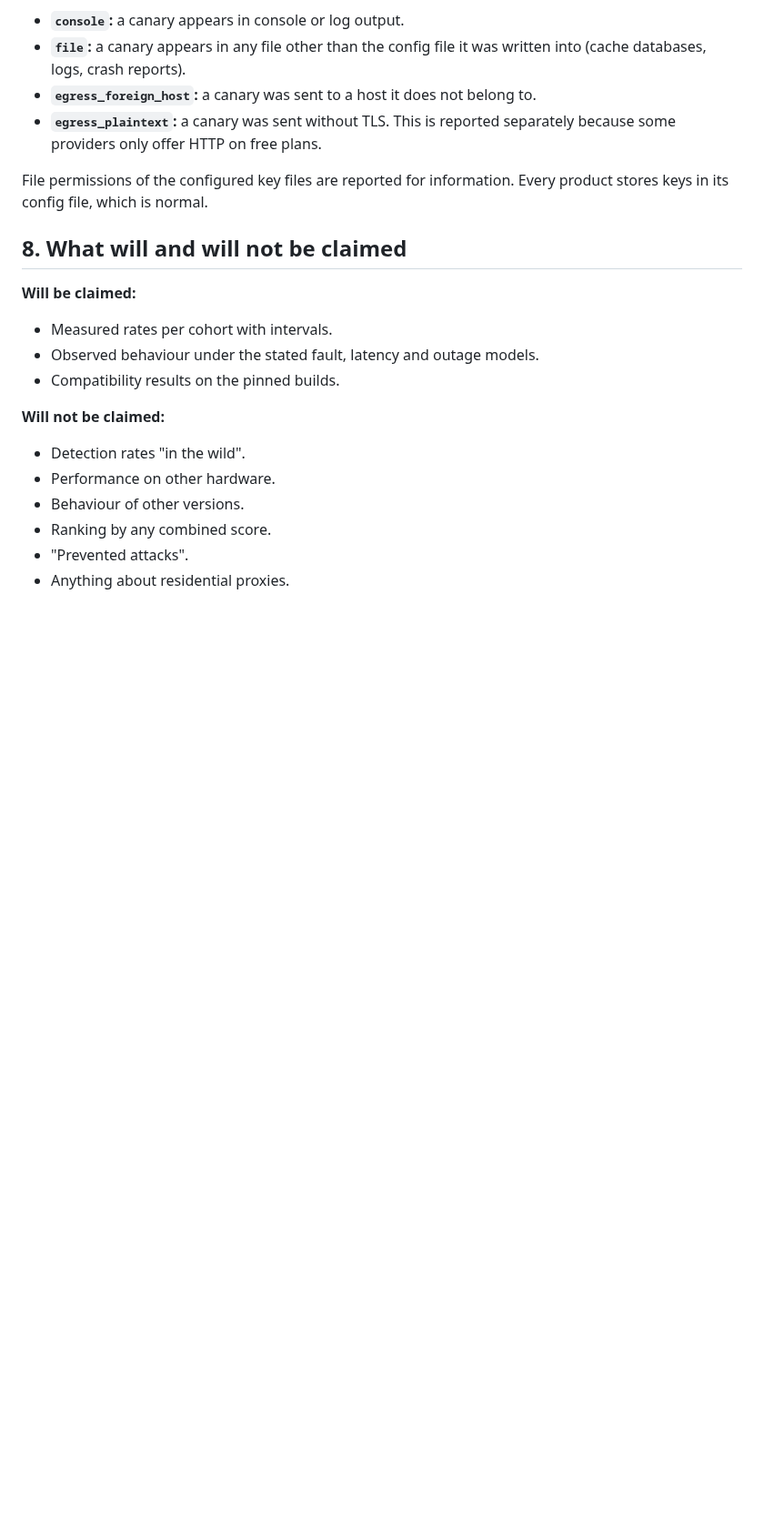
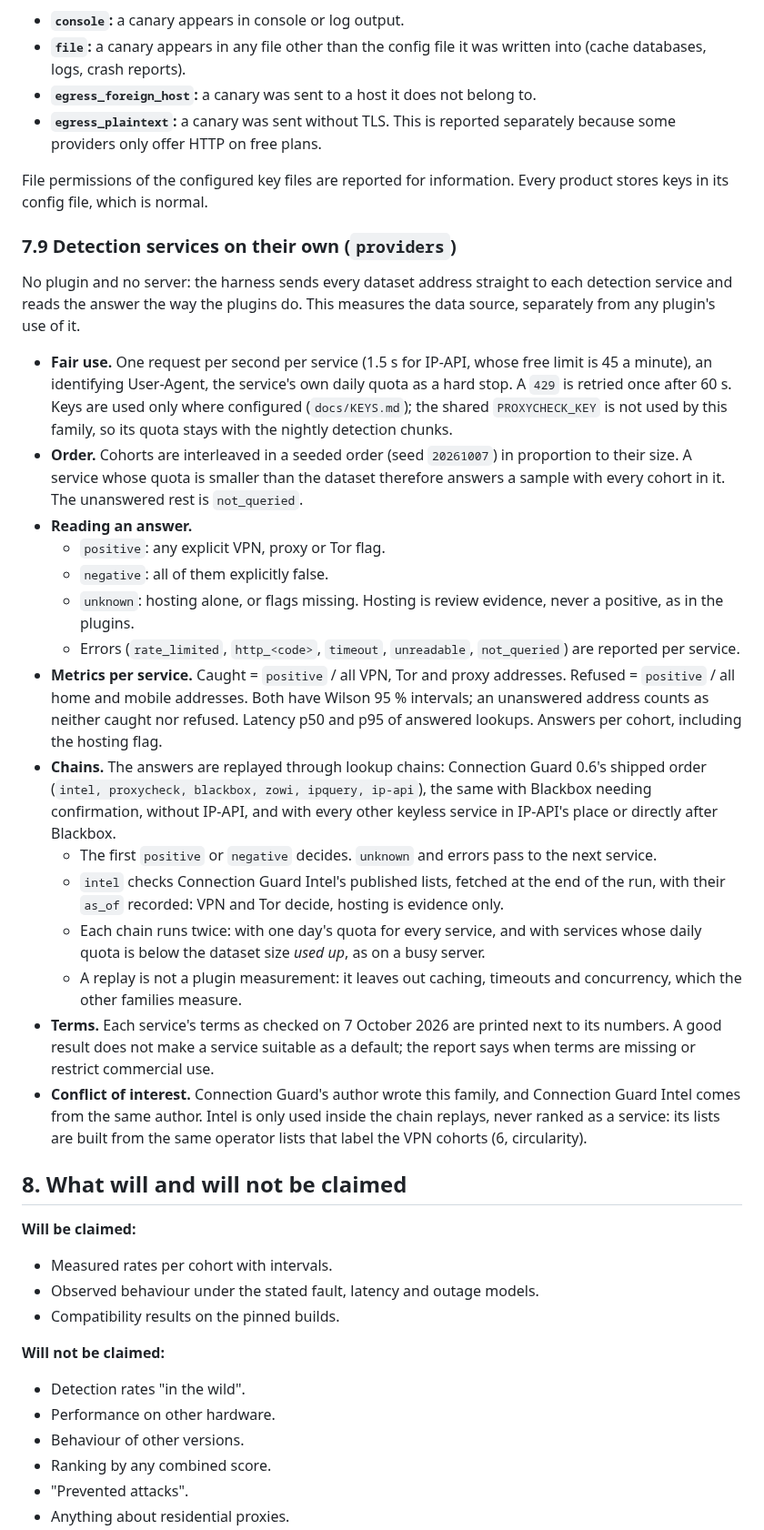
Before and after one commit to gerolndnr/mc-antivpn-bench, a Markdown page: METHODOLOGY.md, the part around the change. Shown at 91% size. Rendered like a GitHub page; blank space fills up the shorter version.

```diff
--- a/METHODOLOGY.md
+++ b/METHODOLOGY.md
@@ -268,6 +268,26 @@ The run starts, three subjects join, the product's inspection commands run, then
 
 File permissions of the configured key files are reported for information. Every product stores keys in its config file, which is normal.
 
+### 7.9 Detection services on their own (`providers`)
+
+No plugin and no server: the harness sends every dataset address straight to each detection service and reads the answer the way the plugins do. This measures the data source, separately from any plugin's use of it.
+
+- **Fair use.** One request per second per service (1.5 s for IP-API, whose free limit is 45 a minute), an identifying User-Agent, the service's own daily quota as a hard stop. A `429` is retried once after 60 s. Keys are used only where configured (`docs/KEYS.md`); the shared `PROXYCHECK_KEY` is not used by this family, so its quota stays with the nightly detection chunks.
+- **Order.** Cohorts are interleaved in a seeded order (seed `20261007`) in proportion to their size. A service whose quota is smaller than the dataset therefore answers a sample with every cohort in it. The unanswered rest is `not_queried`.
+- **Reading an answer.**
+  - `positive`: any explicit VPN, proxy or Tor flag.
+  - `negative`: all of them explicitly false.
+  - `unknown`: hosting alone, or flags missing. Hosting is review evidence, never a positive, as in the plugins.
+  - Errors (`rate_limited`, `http_<code>`, `timeout`, `unreadable`, `not_queried`) are reported per service.
+- **Metrics per service.** Caught = `positive` / all VPN, Tor and proxy addresses. Refused = `positive` / all home and mobile addresses. Both have Wilson 95 % intervals; an unanswered address counts as neither caught nor refused. Latency p50 and p95 of answered lookups. Answers per cohort, including the hosting flag.
+- **Chains.** The answers are replayed through lookup chains: Connection Guard 0.6's shipped order (`intel, proxycheck, blackbox, zowi, ipquery, ip-api`), the same with Blackbox needing confirmation, without IP-API, and with every other keyless service in IP-API's place or directly after Blackbox.
+  - The first `positive` or `negative` decides. `unknown` and errors pass to the next service.
+  - `intel` checks Connection Guard Intel's published lists, fetched at the end of the run, with their `as_of` recorded: VPN and Tor decide, hosting is evidence only.
+  - Each chain runs twice: with one day's quota for every service, and with services whose daily quota is below the dataset size *used up*, as on a busy server.
+  - A replay is not a plugin measurement: it leaves out caching, timeouts and concurrency, which the other families measure.
+- **Terms.** Each service's terms as checked on 7 October 2026 are printed next to its numbers. A good result does not make a service suitable as a default; the report says when terms are missing or restrict commercial use.
+- **Conflict of interest.** Connection Guard's author wrote this family, and Connection Guard Intel comes from the same author. Intel is only used inside the chain replays, never ranked as a service: its lists are built from the same operator lists that label the VPN cohorts (6, circularity).
+
 ## 8. What will and will not be claimed
 
 **Will be claimed:**
```
Also changed, not shown: README.md (+16 -1 lines), docs/KEYS.md (+11 -0 lines), docs/overview/overview-dark.png (added), docs/overview/overview-light.png (added), 12 other files.
